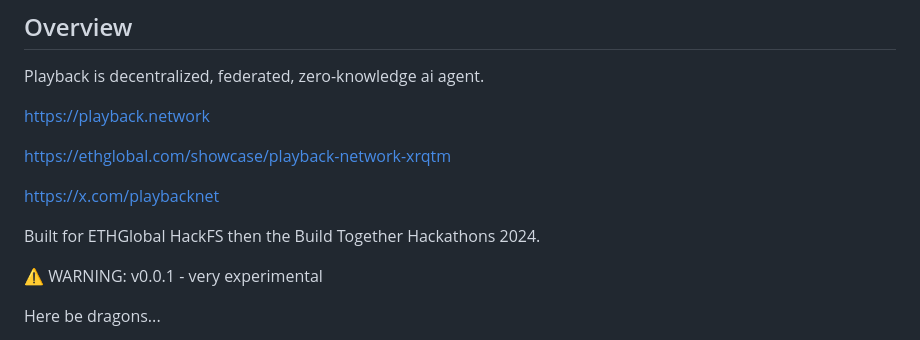
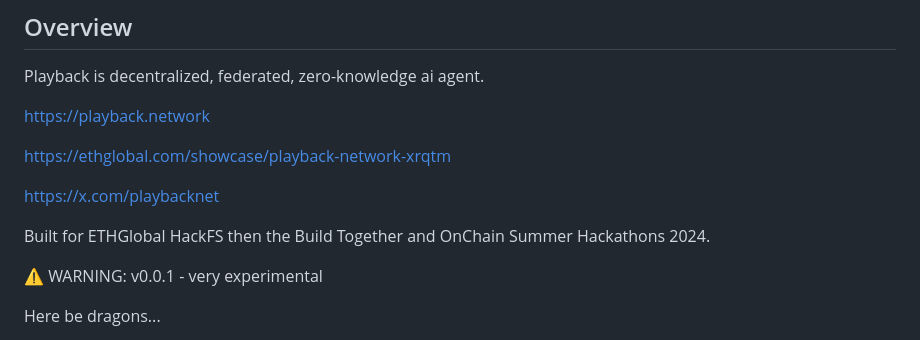
Before and after one commit to playback-network/playback-app-mac, a Markdown page: README.md, the part around the change. GitHub-like rendering.

```diff
--- a/README.md
+++ b/README.md
@@ -51,7 +51,7 @@ https://ethglobal.com/showcase/playback-network-xrqtm
 
 https://x.com/playbacknet
 
-Built for ETHGlobal HackFS then the Build Together Hackathons 2024.
+Built for ETHGlobal HackFS then the Build Together and OnChain Summer Hackathons 2024.
 
 
 ⚠️ WARNING: v0.0.1 - very experimental
```
